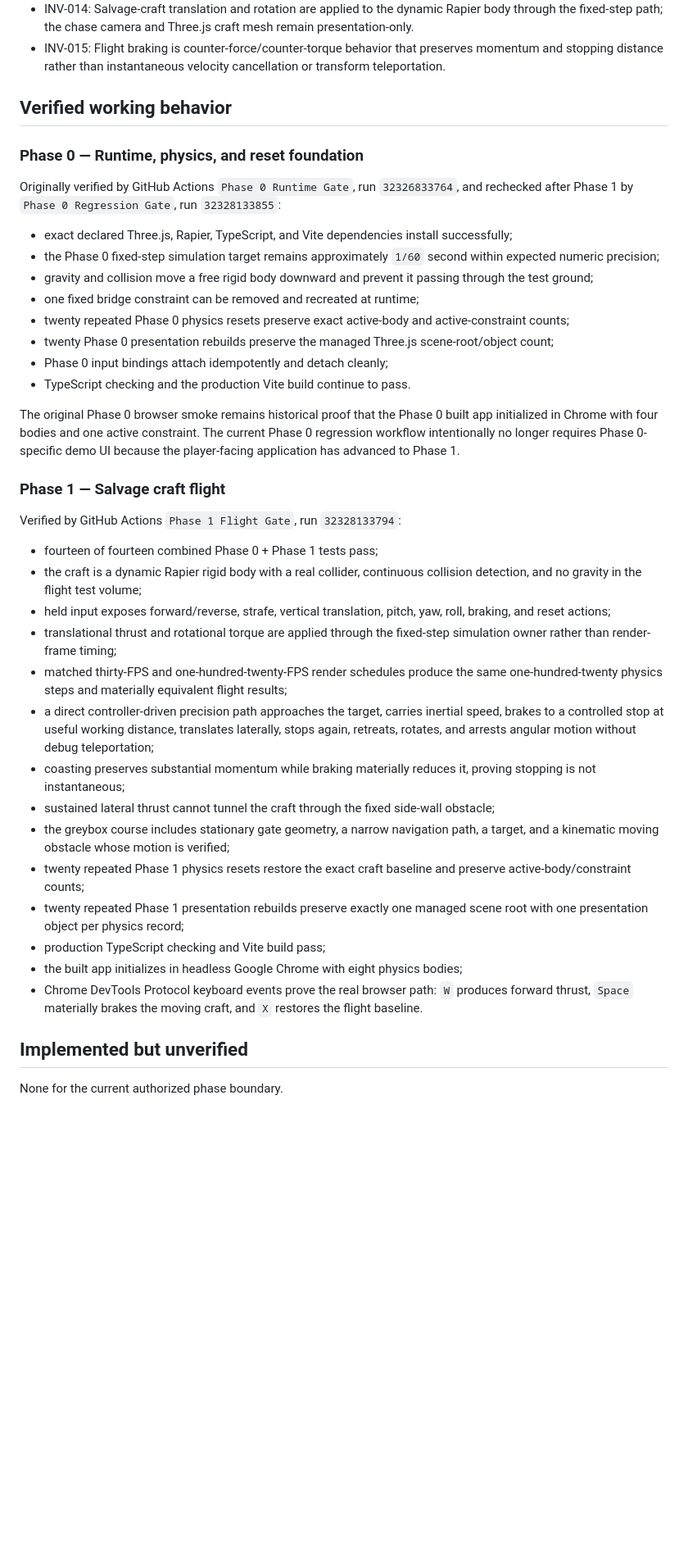
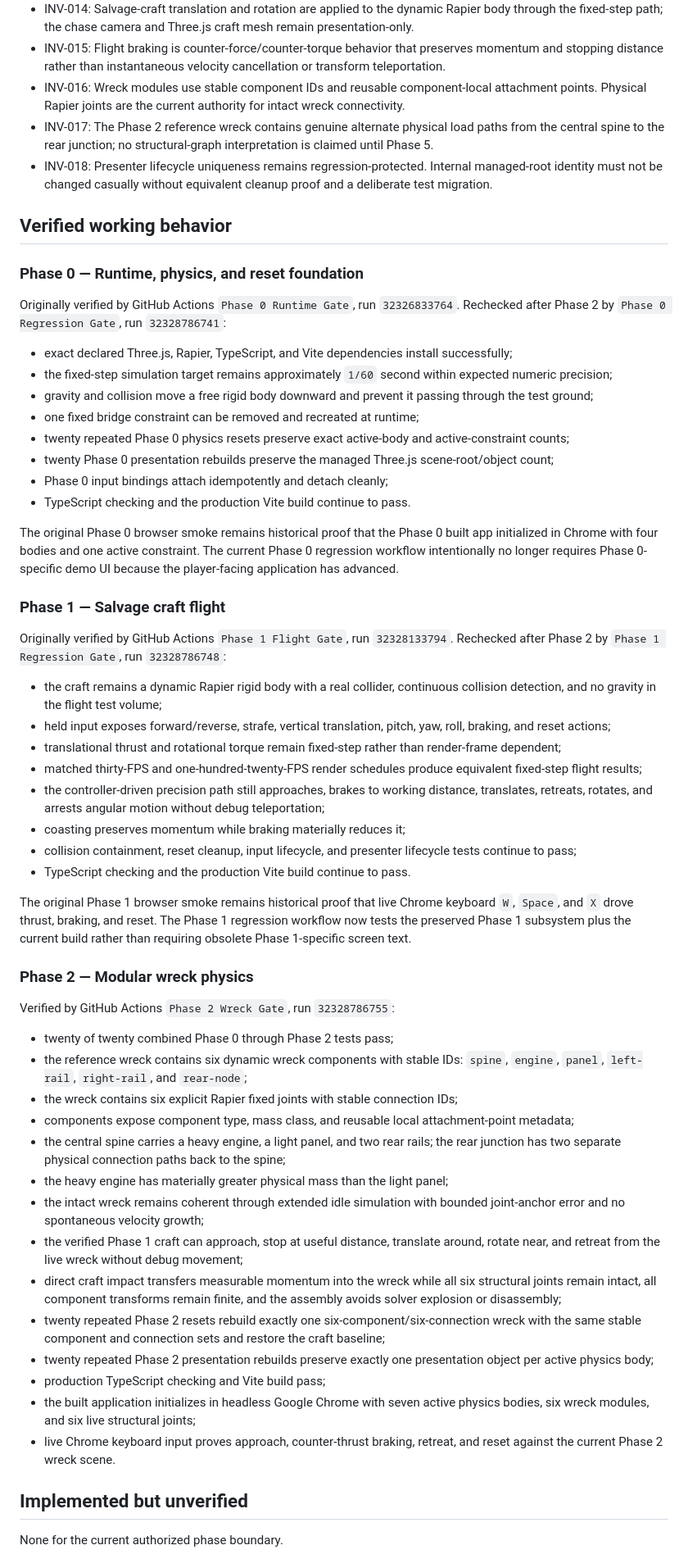
Before and after one commit to westkitty/orbital_scrapper, a Markdown page: OPERATIONAL_STATE.md, the part around one of its changes. Shown at 82% size. GitHub-like rendering; blank space fills up the shorter version.

Commit message:
Record verified Phase 2 completion

```diff
--- a/OPERATIONAL_STATE.md
+++ b/OPERATIONAL_STATE.md
@@ -47,15 +47,18 @@ Implementation must advance one gated phase at a time. A later phase must not de
 - INV-013: Physics advances through the fixed-step simulation owner rather than render-frame-dependent forces.
 - INV-014: Salvage-craft translation and rotation are applied to the dynamic Rapier body through the fixed-step path; the chase camera and Three.js craft mesh remain presentation-only.
 - INV-015: Flight braking is counter-force/counter-torque behavior that preserves momentum and stopping distance rather than instantaneous velocity cancellation or transform teleportation.
+- INV-016: Wreck modules use stable component IDs and reusable component-local attachment points. Physical Rapier joints are the current authority for intact wreck connectivity.
+- INV-017: The Phase 2 reference wreck contains genuine alternate physical load paths from the central spine to the rear junction; no structural-graph interpretation is claimed until Phase 5.
+- INV-018: Presenter lifecycle uniqueness remains regression-protected. Internal managed-root identity must not be changed casually without equivalent cleanup proof and a deliberate test migration.
 
 ## Verified working behavior
 
 ### Phase 0 — Runtime, physics, and reset foundation
 
-Originally verified by GitHub Actions `Phase 0 Runtime Gate`, run `32326833764`, and rechecked after Phase 1 by `Phase 0 Regression Gate`, run `32328133855`:
+Originally verified by GitHub Actions `Phase 0 Runtime Gate`, run `32326833764`. Rechecked after Phase 2 by `Phase 0 Regression Gate`, run `32328786741`:
 
 - exact declared Three.js, Rapier, TypeScript, and Vite dependencies install successfully;
-- the Phase 0 fixed-step simulation target remains approximately `1/60` second within expected numeric precision;
+- the fixed-step simulation target remains approximately `1/60` second within expected numeric precision;
 - gravity and collision move a free rigid body downward and prevent it passing through the test ground;
 - one fixed bridge constraint can be removed and recreated at runtime;
 - twenty repeated Phase 0 physics resets preserve exact active-body and active-constraint counts;
@@ -63,26 +66,41 @@ Originally verified by GitHub Actions `Phase 0 Runtime Gate`, run `32326833764`,
 - Phase 0 input bindings attach idempotently and detach cleanly;
 - TypeScript checking and the production Vite build continue to pass.
 
-The original Phase 0 browser smoke remains historical proof that the Phase 0 built app initialized in Chrome with four bodies and one active constraint. The current Phase 0 regression workflow intentionally no longer requires Phase 0-specific demo UI because the player-facing application has advanced to Phase 1.
+The original Phase 0 browser smoke remains historical proof that the Phase 0 built app initialized in Chrome with four bodies and one active constraint. The current Phase 0 regression workflow intentionally no longer requires Phase 0-specific demo UI because the player-facing application has advanced.
 
 ### Phase 1 — Salvage craft flight
 
-Verified by GitHub Actions `Phase 1 Flight Gate`, run `32328133794`:
+Originally verified by GitHub Actions `Phase 1 Flight Gate`, run `32328133794`. Rechecked after Phase 2 by `Phase 1 Regression Gate`, run `32328786748`:
 
-- fourteen of fourteen combined Phase 0 + Phase 1 tests pass;
-- the craft is a dynamic Rapier rigid body with a real collider, continuous collision detection, and no gravity in the flight test volume;
+- the craft remains a dynamic Rapier rigid body with a real collider, continuous collision detection, and no gravity in the flight test volume;
 - held input exposes forward/reverse, strafe, vertical translation, pitch, yaw, roll, braking, and reset actions;
-- translational thrust and rotational torque are applied through the fixed-step simulation owner rather than render-frame timing;
-- matched thirty-FPS and one-hundred-twenty-FPS render schedules produce the same one-hundred-twenty physics steps and materially equivalent flight results;
-- a direct controller-driven precision path approaches the target, carries inertial speed, brakes to a controlled stop at useful working distance, translates laterally, stops again, retreats, rotates, and arrests angular motion without debug teleportation;
-- coasting preserves substantial momentum while braking materially reduces it, proving stopping is not instantaneous;
-- sustained lateral thrust cannot tunnel the craft through the fixed side-wall obstacle;
-- the greybox course includes stationary gate geometry, a narrow navigation path, a target, and a kinematic moving obstacle whose motion is verified;
-- twenty repeated Phase 1 physics resets restore the exact craft baseline and preserve active-body/constraint counts;
-- twenty repeated Phase 1 presentation rebuilds preserve exactly one managed scene root with one presentation object per physics record;
+- translational thrust and rotational torque remain fixed-step rather than render-frame dependent;
+- matched thirty-FPS and one-hundred-twenty-FPS render schedules produce equivalent fixed-step flight results;
+- the controller-driven precision path still approaches, brakes to working distance, translates, retreats, rotates, and arrests angular motion without debug teleportation;
+- coasting preserves momentum while braking materially reduces it;
+- collision containment, reset cleanup, input lifecycle, and presenter lifecycle tests continue to pass;
+- TypeScript checking and the production Vite build continue to pass.
+
+The original Phase 1 browser smoke remains historical proof that live Chrome keyboard `W`, `Space`, and `X` drove thrust, braking, and reset. The Phase 1 regression workflow now tests the preserved Phase 1 subsystem plus the current build rather than requiring obsolete Phase 1-specific screen text.
+
+### Phase 2 — Modular wreck physics
+
+Verified by GitHub Actions `Phase 2 Wreck Gate`, run `32328786755`:
+
+- twenty of twenty combined Phase 0 through Phase 2 tests pass;
+- the reference wreck contains six dynamic wreck components with stable IDs: `spine`, `engine`, `panel`, `left-rail`, `right-rail`, and `rear-node`;
+- the wreck contains six explicit Rapier fixed joints with stable connection IDs;
+- components expose component type, mass class, and reusable local attachment-point metadata;
+- the central spine carries a heavy engine, a light panel, and two rear rails; the rear junction has two separate physical connection paths back to the spine;
+- the heavy engine has materially greater physical mass than the light panel;
+- the intact wreck remains coherent through extended idle simulation with bounded joint-anchor error and no spontaneous velocity growth;
+- the verified Phase 1 craft can approach, stop at useful distance, translate around, rotate near, and retreat from the live wreck without debug movement;
+- direct craft impact transfers measurable momentum into the wreck while all six structural joints remain intact, all component transforms remain finite, and the assembly avoids solver explosion or disassembly;
+- twenty repeated Phase 2 resets rebuild exactly one six-component/six-connection wreck with the same stable component and connection sets and restore the craft baseline;
+- twenty repeated Phase 2 presentation rebuilds preserve exactly one presentation object per active physics body;
 - production TypeScript checking and Vite build pass;
-- the built app initializes in headless Google Chrome with eight physics bodies;
-- Chrome DevTools Protocol keyboard events prove the real browser path: `W` produces forward thrust, `Space` materially brakes the moving craft, and `X` restores the flight baseline.
+- the built application initializes in headless Google Chrome with seven active physics bodies, six wreck modules, and six live structural joints;
+- live Chrome keyboard input proves approach, counter-thrust braking, retreat, and reset against the current Phase 2 wreck scene.
 
 ## Implemented but unverified
 
```
Also changed, not shown: other parts of OPERATIONAL_STATE.md (+50 -34 lines).
